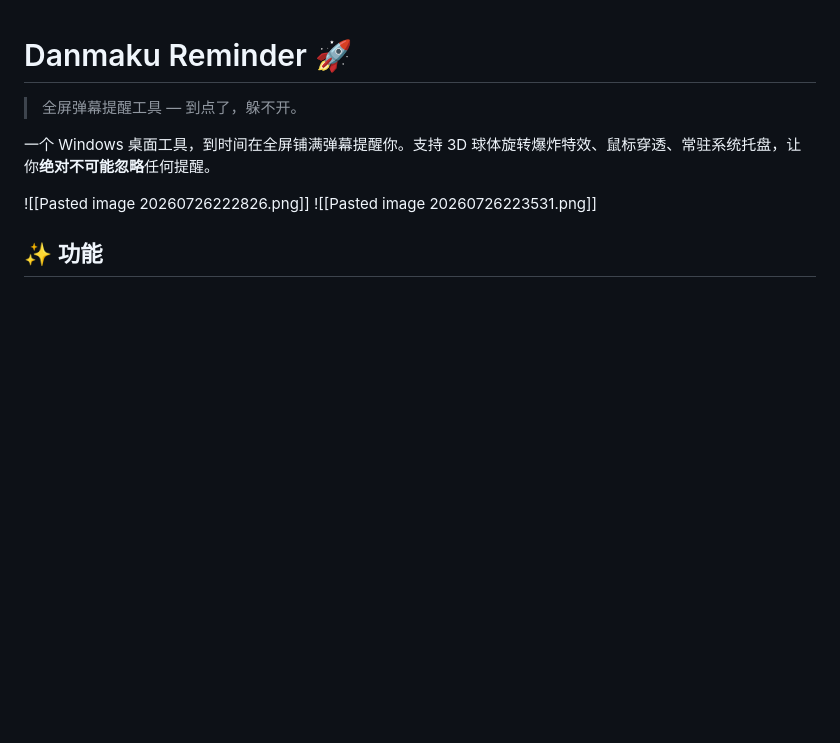
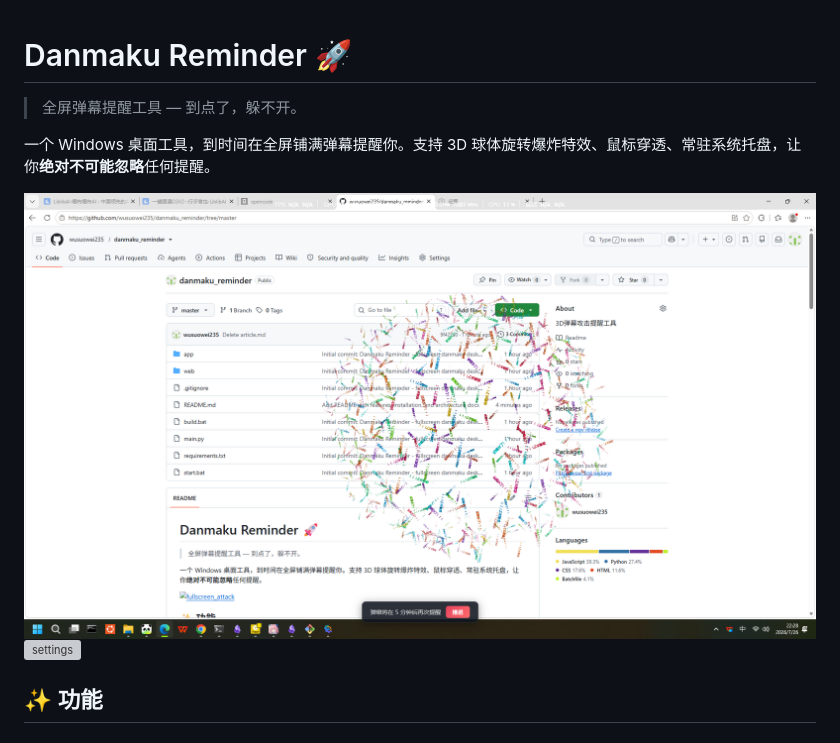
Before and after one commit to wusuowei235/danmaku_reminder, a Markdown page: README.md, the part around the change. Drawn GitHub-style; pictures changed too: screenshots/screenshot_attack.png (added); blank space fills up the shorter version; grey boxes are pictures that could not be loaded.

Commit message:
Add screenshots to repo and fix image paths in README

```diff
--- a/README.md
+++ b/README.md
@@ -4,8 +4,8 @@
 
 一个 Windows 桌面工具，到时间在全屏铺满弹幕提醒你。支持 3D 球体旋转爆炸特效、鼠标穿透、常驻系统托盘，让你**绝对不可能忽略**任何提醒。
 
-![[Pasted image 20260726222826.png]]
-![[Pasted image 20260726223531.png]]
+![fullscreen_attack](screenshots/screenshot_attack.png)
+![settings](screenshots/screenshot_settings.png)
 ## ✨ 功能
 
 ### 三种弹幕模式
```
Also changed, not shown: 1 other file.
